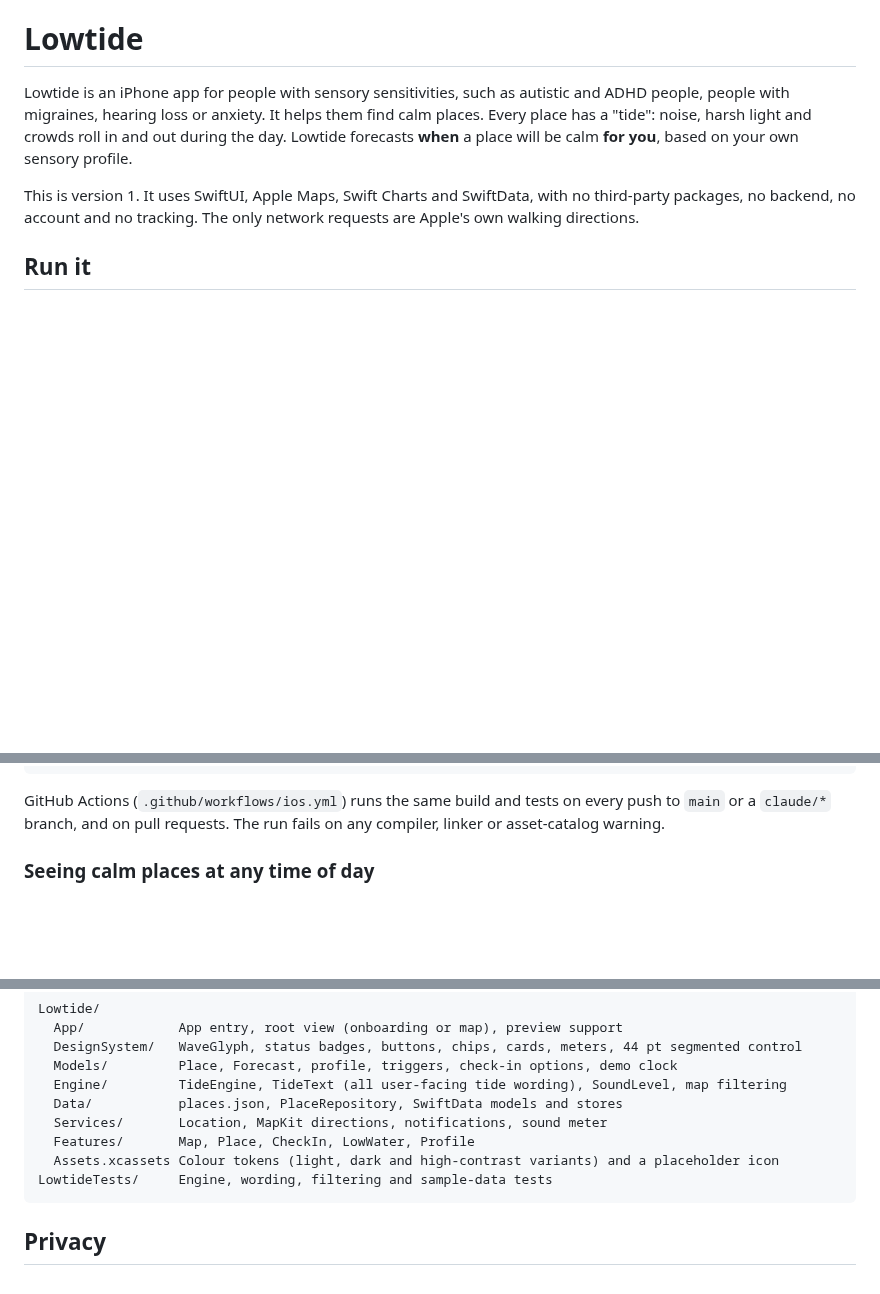
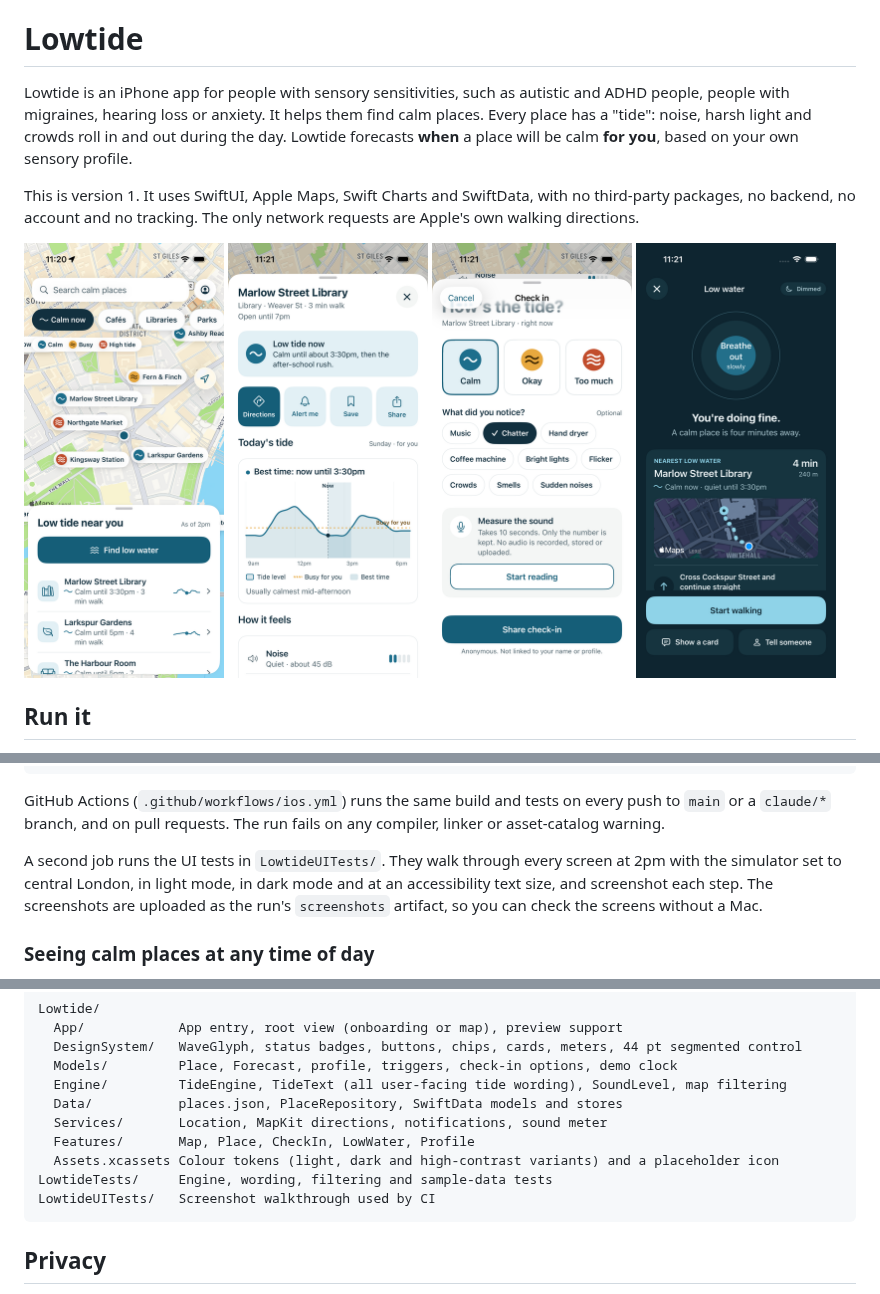
Before and after one commit to philip-sudowicki/llmoncg100, a Markdown page: README.md, 3 parts joined by grey strips. GitHub-like rendering; pictures changed too: docs/screenshots/check-in.png (added), docs/screenshots/find-low-water.png (added), docs/screenshots/map.png (added); blank space fills up the shorter version.

Commit message:
Keep chart time labels clear of the edge; add screenshots to the README
- The last x-axis tick is left out when it falls at closing time, and labels no longer truncate
- README shows screenshots from the CI walkthrough and explains the screenshots job

Co-Authored-By: Claude Opus 5.5 <noreply@anthropic.com>
Claude-Session: https://claude.ai/code/session_01KSd3ih5X3v13WUkKCiqjAQ

````diff
--- a/README.md
+++ b/README.md
@@ -3,6 +3,13 @@
 Lowtide is an iPhone app for people with sensory sensitivities, such as autistic and ADHD people, people with migraines, hearing loss or anxiety. It helps them find calm places. Every place has a "tide": noise, harsh light and crowds roll in and out during the day. Lowtide forecasts **when** a place will be calm **for you**, based on your own sensory profile.
 
 This is version 1. It uses SwiftUI, Apple Maps, Swift Charts and SwiftData, with no third-party packages, no backend, no account and no tracking. The only network requests are Apple's own walking directions.
+
+<p>
+  <img src="docs/screenshots/map.png" width="200" alt="Map with calm places and the Low tide near you sheet">
+  <img src="docs/screenshots/place.png" width="200" alt="Marlow Street Library: low tide now, with today's tide chart">
+  <img src="docs/screenshots/check-in.png" width="200" alt="Check-in: How's the tide?">
+  <img src="docs/screenshots/find-low-water.png" width="200" alt="Find low water, with the breathing circle">
+</p>
 
 ## Run it
 
@@ -20,6 +27,8 @@ xcodebuild test -project Lowtide.xcodeproj -scheme Lowtide \
 ```
 
 GitHub Actions (`.github/workflows/ios.yml`) runs the same build and tests on every push to `main` or a `claude/*` branch, and on pull requests. The run fails on any compiler, linker or asset-catalog warning.
+
+A second job runs the UI tests in `LowtideUITests/`. They walk through every screen at 2pm with the simulator set to central London, in light mode, in dark mode and at an accessibility text size, and screenshot each step. The screenshots are uploaded as the run's `screenshots` artifact, so you can check the screens without a Mac.
 
 ### Seeing calm places at any time of day
 
@@ -62,6 +71,7 @@ Lowtide/
   Features/       Map, Place, CheckIn, LowWater, Profile
   Assets.xcassets Colour tokens (light, dark and high-contrast variants) and a placeholder icon
 LowtideTests/     Engine, wording, filtering and sample-data tests
+LowtideUITests/   Screenshot walkthrough used by CI
 ```
 
 ## Privacy
````
Also changed, not shown: docs/screenshots/place-dark.png (added), docs/screenshots/profile.png (added), 1 other file.
